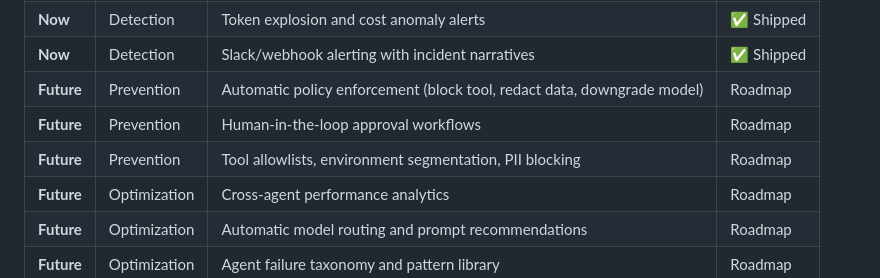
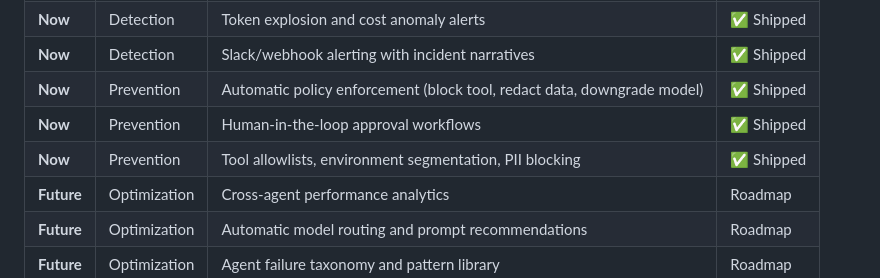
Before and after one commit to nostalgicskinco/air-blackbox-gateway, a Markdown page: README.md, the part around the change. GitHub-like rendering.

Commit message:
docs: mark prevention layer as shipped in roadmap

```diff
--- a/README.md
+++ b/README.md
@@ -238,9 +238,9 @@ AIR Blackbox Gateway is building toward becoming an **operational trust layer fo
 | **Now** | Detection | Loop detection (recursive planner traps, tool retry storms) | ✅ Shipped |
 | **Now** | Detection | Token explosion and cost anomaly alerts | ✅ Shipped |
 | **Now** | Detection | Slack/webhook alerting with incident narratives | ✅ Shipped |
-| **Future** | Prevention | Automatic policy enforcement (block tool, redact data, downgrade model) | Roadmap |
-| **Future** | Prevention | Human-in-the-loop approval workflows | Roadmap |
-| **Future** | Prevention | Tool allowlists, environment segmentation, PII blocking | Roadmap |
+| **Now** | Prevention | Automatic policy enforcement (block tool, redact data, downgrade model) | ✅ Shipped |
+| **Now** | Prevention | Human-in-the-loop approval workflows | ✅ Shipped |
+| **Now** | Prevention | Tool allowlists, environment segmentation, PII blocking | ✅ Shipped |
 | **Future** | Optimization | Cross-agent performance analytics | Roadmap |
 | **Future** | Optimization | Automatic model routing and prompt recommendations | Roadmap |
 | **Future** | Optimization | Agent failure taxonomy and pattern library | Roadmap |
```
